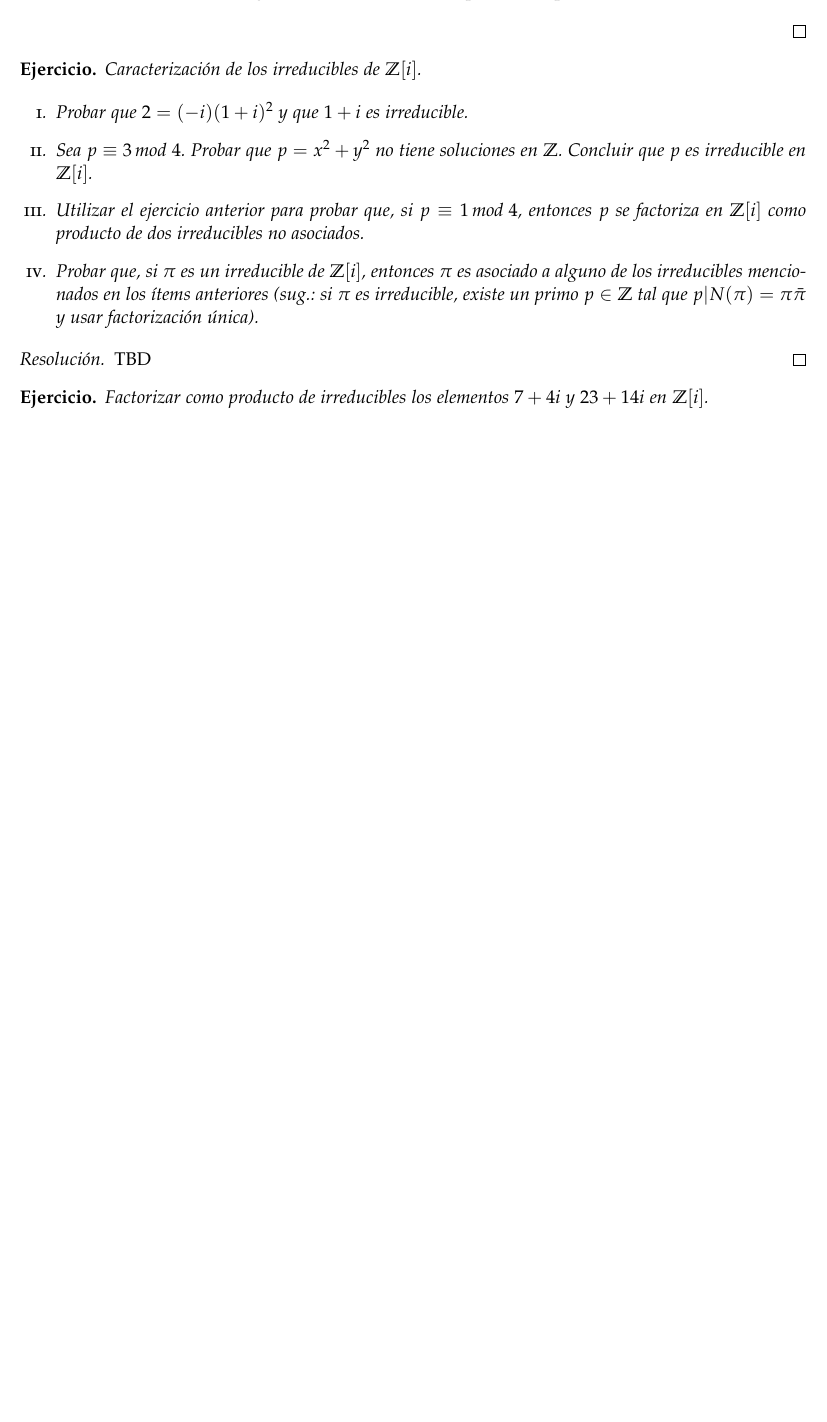
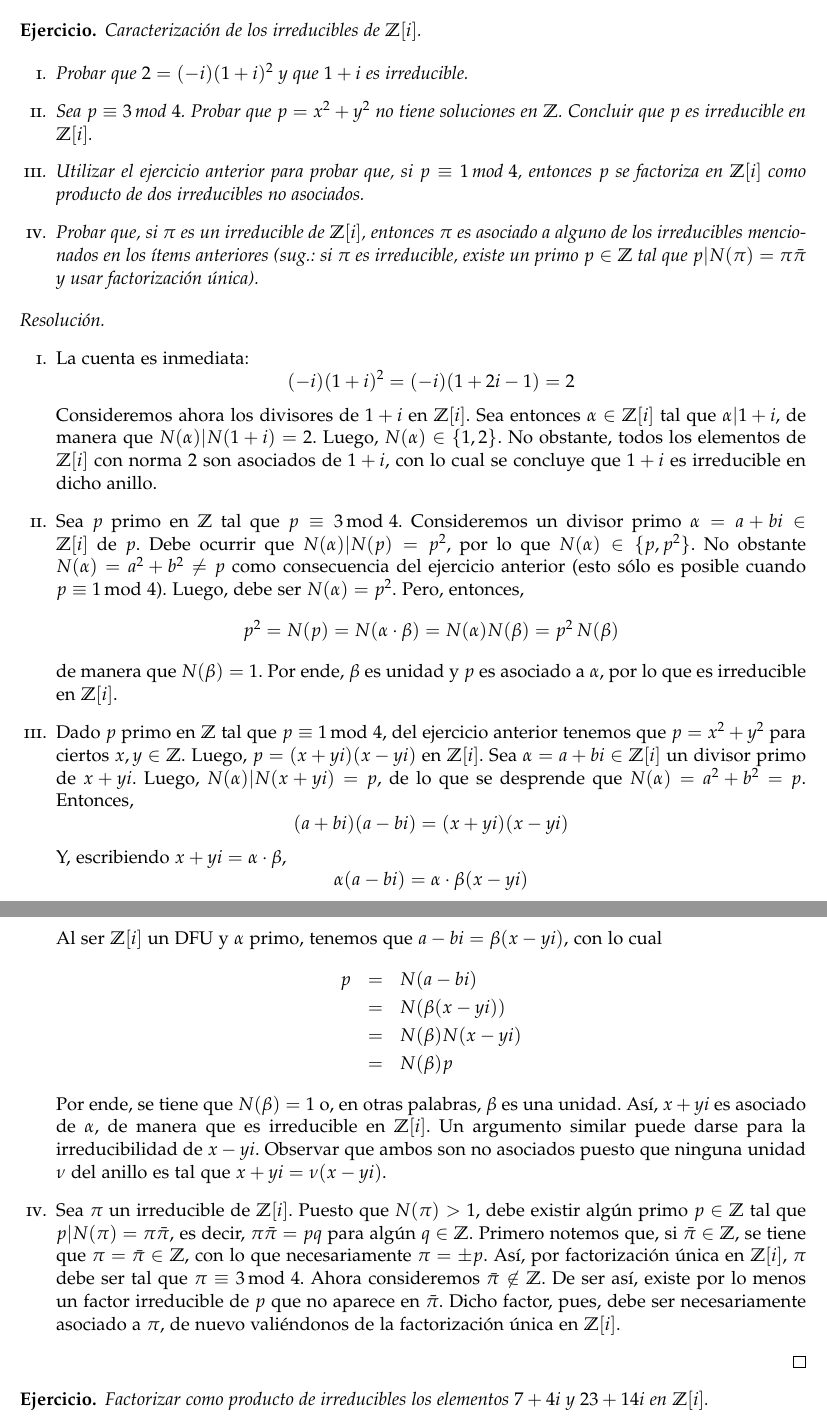
Before and after one commit to lukius/teonum, a LaTeX document (1/lista1.tex): part of page 3 of 3 before the commit and two parts of pages 3 and 4 of 4 after it, the two joined at a grey line, cut so that both start at the same text, the shorter picture padded with empty space. Compiled offline with pdfLaTeX.

Commit message:
Ultimo ejercicio.

```diff
--- a/1/lista1.tex
+++ b/1/lista1.tex
@@ -193,7 +193,58 @@ Caracterización de los irreducibles de \Zm{i}.
 \end{ej}
 
 \begin{proof}[Resoluci\'on]
-TBD
+$ $
+\begin{enumerate}[i.]
+    \item La cuenta es inmediata:
+    $$(-i)(1+i)^2 = (-i)(1 + 2i - 1) = 2$$
+    Consideremos ahora los divisores de $1+i$ en \Zm{i}. Sea entonces
+    $\alpha \in \Zm{i}$ tal que \Div{\alpha}{1+i}, de manera que
+    $\Div{N(\alpha)}{N(1 + i) = 2}$. Luego, $N(\alpha) \in \{1, 2\}$.
+    No obstante, todos los elementos de \Zm{i} con norma 2 son asociados
+    de $1 + i$, con lo cual se concluye que $1 + i$ es irreducible en dicho anillo.
+
+    \item Sea $p$ primo en $\ZZ$ tal que \Cong{p}{3}{4}. Consideremos un
+    divisor primo $\alpha = a + bi \in \Zm{i}$ de $p$. Debe ocurrir que $\Div{N(\alpha)}{N(p) = p^2}$,
+    por lo que $N(\alpha) \in \{p, p^2\}$. No obstante $N(\alpha) = a^2 + b^2 \neq p$ como
+    consecuencia del ejercicio anterior (esto sólo es posible cuando $\Cong{p}{1}{4}$). Luego,
+    debe ser $N(\alpha) = p^2$. Pero, entonces,
+    $$p ^2 = N(p) = N(\alpha \cdot \beta) = N(\alpha) N(\beta) = p^2 \, N(\beta)$$
+    de manera que $N(\beta) = 1$. Por ende, $\beta$ es unidad y $p$ es asociado a $\alpha$,
+    por lo que es irreducible en \Zm{i}.
+
+    \item Dado $p$ primo en $\ZZ$ tal que $\Cong{p}{1}{4}$, del ejercicio anterior tenemos
+    que $p = x^2 + y^2$ para ciertos $x, y \in \ZZ$. Luego, $p = (x + yi)(x -yi)$ en \Zm{i}.
+    Sea $\alpha = a + bi \in \Zm{i}$ un divisor primo de $x + yi$. Luego,
+    $\Div{N(\alpha)}{N(x+yi) = p}$, de lo que se desprende que $N(\alpha) = a^2 + b^2 = p$.
+    Entonces,
+    $$(a + bi)(a - bi) = (x + yi)(x - yi)$$
+    Y, escribiendo $x + yi = \alpha \cdot \beta$,
+    $$\alpha (a - bi) = \alpha \cdot \beta (x - yi)$$
+    Al ser \Zm{i} un DFU y $\alpha$ primo, tenemos que $a - bi = \beta (x - yi)$, con
+    lo cual
+    \begin{eqnarray*}
+        p &=& N(a - bi) \\
+          &=& N(\beta (x - yi)) \\
+          &=& N(\beta) N(x - yi) \\
+          &=& N(\beta) p
+    \end{eqnarray*}
+    Por ende, se tiene que $N(\beta) = 1$ o, en otras palabras, $\beta$ es una unidad. Así,
+    $x + yi$ es asociado de $\alpha$, de manera que es irreducible en \Zm{i}. Un argumento
+    similar puede darse para la irreducibilidad de $x - yi$. Observar que ambos son no
+    asociados puesto que ninguna unidad $\nu$ del anillo es tal que $x + yi = \nu (x - yi)$.
+
+    \item Sea $\pi$ un irreducible de \Zm{i}. Puesto que $N(\pi) > 1$, debe existir algún
+    primo $p \in \ZZ$ tal que $\Div{p}{N(\pi) = \pi \bar{\pi}}$, es decir,
+    $\pi \bar{\pi} = p q$ para algún $q \in \ZZ$. Primero notemos que, si $\bar{\pi} \in \ZZ$,
+    se tiene que $\pi = \bar{\pi} \in \ZZ$, con lo que necesariamente $\pi = \pm p$. Así,
+    por factorización única en \Zm{i}, $\pi$ debe ser tal que \Cong{\pi}{3}{4}.
+    Ahora consideremos $\bar{\pi} \not\in \ZZ$. De ser
+    así, existe por lo menos un factor irreducible de $p$ que no aparece en $\bar{\pi}$.
+    Dicho factor, pues, debe ser necesariamente asociado a $\pi$, de nuevo valiéndonos de la
+    factorización única en \Zm{i}.
+
+\end{enumerate}
+
 \end{proof}
 
 \begin{ej}
```
Also changed, not shown: 1/lista1.pdf, 1/lista1.tex (2 more changed lines).
